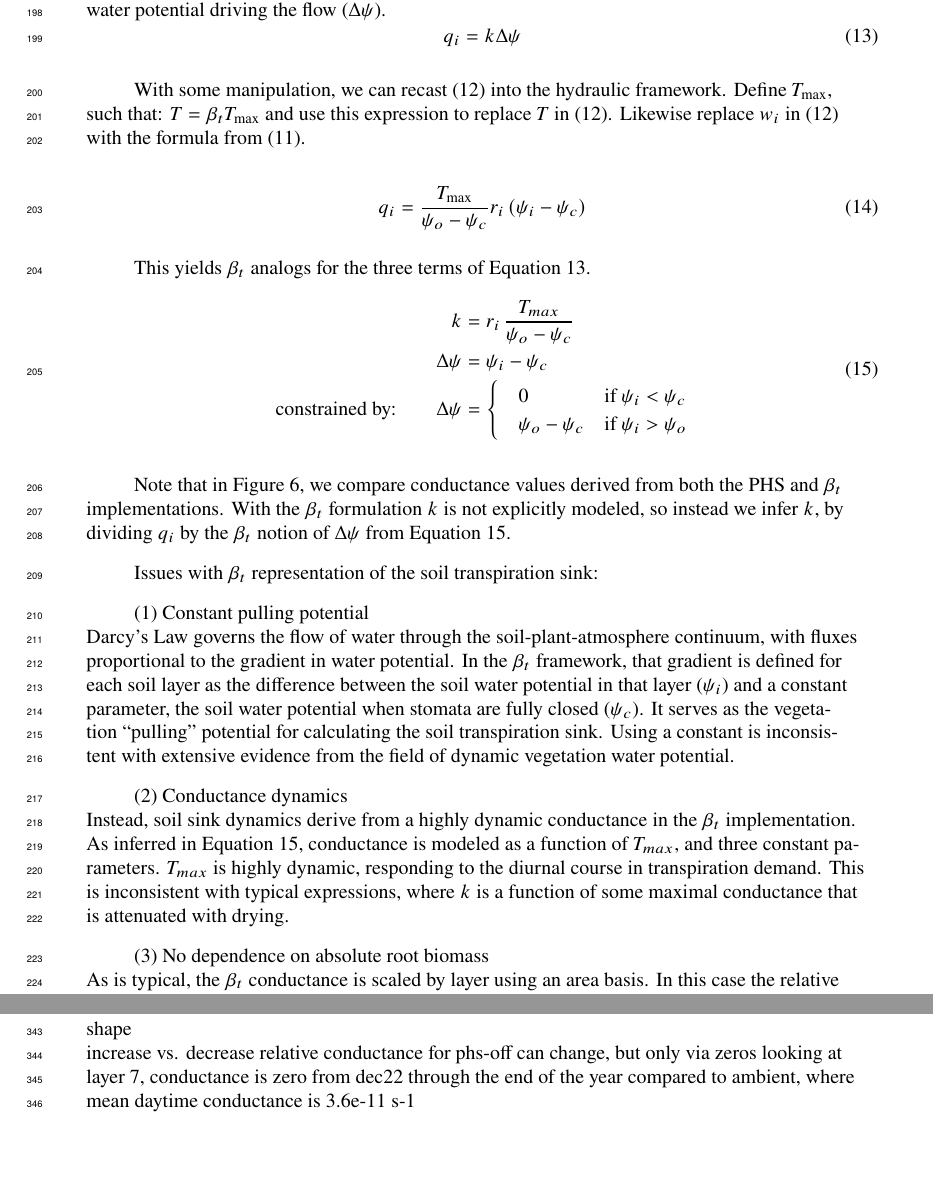
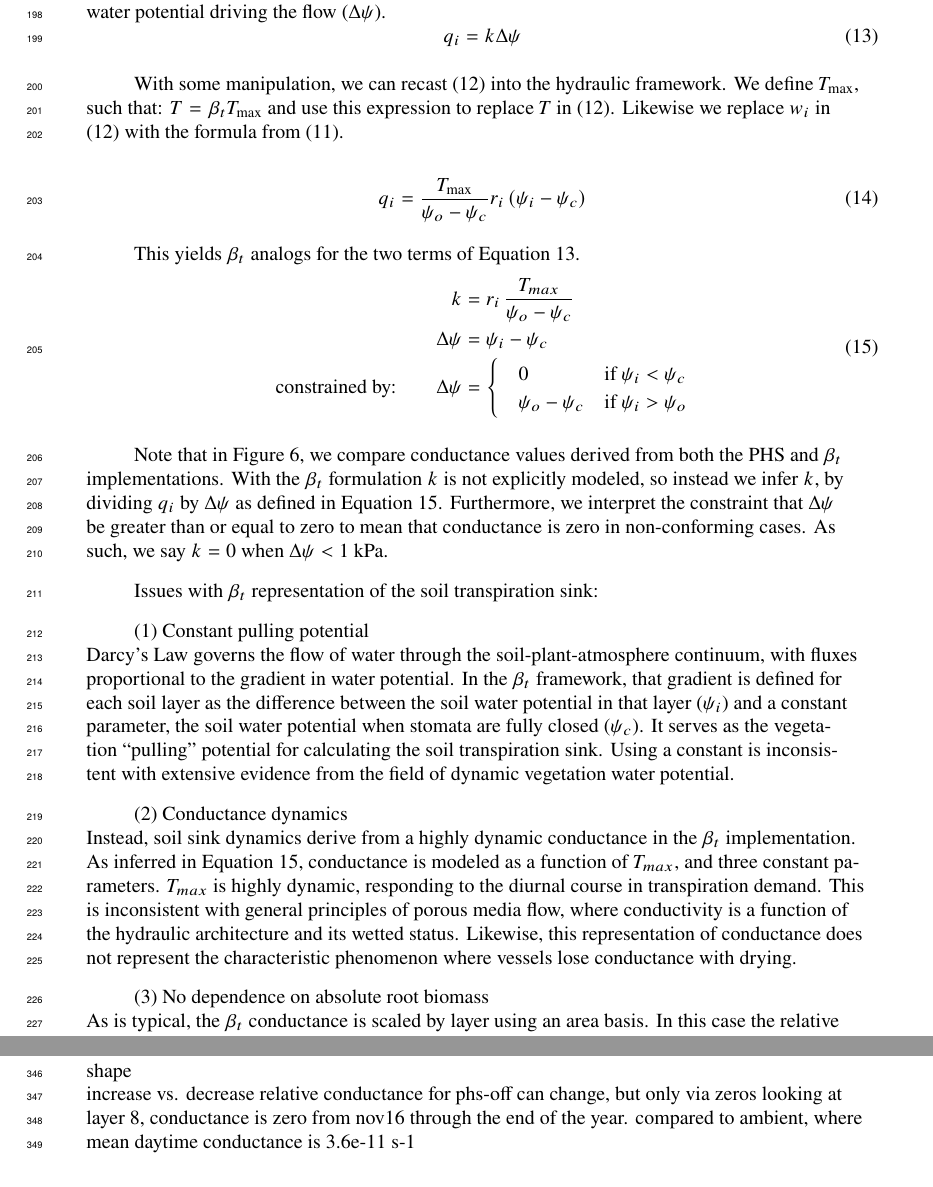
Before and after one commit to djk2120/james, a LaTeX document (ms/james.tex): two parts of pages 7 and 10 of 31, joined at a grey line, cut so that both start at the same text, the shorter picture padded with empty space. Compiled offline with pdfLaTeX.

Commit message:
update conductance plot to feature tolerance of 1kpa

```diff
--- a/ms/james.tex
+++ b/ms/james.tex
@@ -399,8 +399,8 @@ Our goal:
     \end{equation}
     \end{linenomath*}
 
-    With some manipulation, we can recast (\ref{bt:4}) into the hydraulic framework. Define $T_{\text{max}}$, such that: $T =
-    \beta_t T_{\text{max}}$ and use this expression to replace $T$ in (\ref{bt:4}).  Likewise replace $w_i$ in (\ref{bt:4}) with the
+    With some manipulation, we can recast (\ref{bt:4}) into the hydraulic framework. We define $T_{\text{max}}$, such that: $T =
+    \beta_t T_{\text{max}}$ and use this expression to replace $T$ in (\ref{bt:4}).  Likewise we replace $w_i$ in (\ref{bt:4}) with the
     formula from (\ref{bt:2}).
 
     \begin{linenomath*}
@@ -409,7 +409,7 @@ Our goal:
     \end{equation}
     \end{linenomath*}
 
-    This yields $\beta_t$ analogs for the three terms of Equation \ref{phs:sink}.
+    This yields $\beta_t$ analogs for the two terms of Equation \ref{phs:sink}.
     \begin{linenomath*}
     \begin{equation} \begin{aligned}
     k &= r_i \, \dfrac{T_{max}}{\psi_{o}-\psi_{c}} \\
@@ -425,8 +425,10 @@ Our goal:
     \end{linenomath*}
 
     Note that in Figure \ref{fig:cond}, we compare conductance values derived from both the PHS and $\beta_t$ implementations.
-    With the $\beta_t$ formulation $k$ is not explicitly modeled, so instead we infer $k$, by dividing $q_i$ by the
-    $\beta_t$ notion of $\Delta\psi$ from Equation \ref{kb}.
+    With the $\beta_t$ formulation $k$ is not explicitly modeled, so instead we infer $k$,
+    by dividing $q_i$ by $\Delta\psi$ as defined in Equation \ref{kb}.
+    Furthermore, we interpret the constraint that $\Delta\psi$ be greater than or equal to zero to mean
+    that conductance is zero in non-conforming cases. As such, we say $k=0$ when $\Delta\psi<\text{1 kPa}$.
 
     Issues with $\beta_t$ representation of the soil transpiration sink:
 
@@ -443,7 +445,8 @@ Our goal:
     Instead, soil sink dynamics derive from a highly dynamic conductance in the $\beta_t$ implementation.
     As inferred in Equation \ref{kb}, conductance is modeled as a function of $T_{max}$, and three constant parameters.
     $T_{max}$ is highly dynamic, responding to the diurnal course in transpiration demand.
-    This is inconsistent with typical expressions, where $k$ is a function of some maximal conductance that is attenuated with drying.
+    This is inconsistent with general principles of porous media flow, where conductivity is a function of the hydraulic architecture and its wetted status.
+    Likewise, this representation of conductance does not represent the characteristic phenomenon where vessels lose conductance with drying.
 
     (3) No dependence on absolute root biomass \\
     As is typical, the $\beta_t$ conductance is scaled by layer using an area basis.
@@ -585,7 +588,7 @@ absolute values \\
 shape \\
 increase vs. decrease
 relative conductance for phs-off can change, but only via zeros
-looking at layer 7, conductance is zero from dec22 through the end of the year
+looking at layer 8, conductance is zero from nov16 through the end of the year.
 compared to ambient, where mean daytime conductance is 3.6e-11 s-1
 
 \subsection{Extraction via hydraulic gradient}
```
Also changed, not shown: figs/fig6.pdf, 1 other file.
